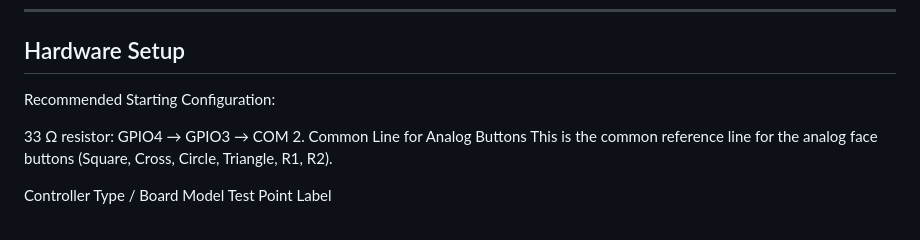
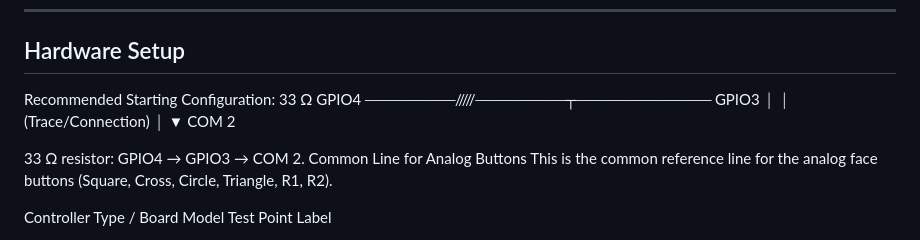
Before and after one commit to Vegueta-1/PS3-RapidFire-ESP32C3, a Markdown page: README.md, the part around the change. Rendered like a GitHub page.

```diff
--- a/README.md
+++ b/README.md
@@ -14,6 +14,13 @@ Purpose: PS3 controller rapid-fire.
 Hardware Setup
 ------------------------------------------------------------
 Recommended Starting Configuration:
+                 33 Ω
+    GPIO4 ────────/\/\/\/\/────────┬──────────── GPIO3
+                                  │
+                                  │ (Trace/Connection)
+                                  │
+                                  ▼
+                                COM 2
 
 33 Ω resistor: GPIO4 → GPIO3 → COM 2. Common Line for Analog Buttons
 This is the common reference line for the analog face buttons (Square, Cross, Circle, Triangle, R1, R2).
```
